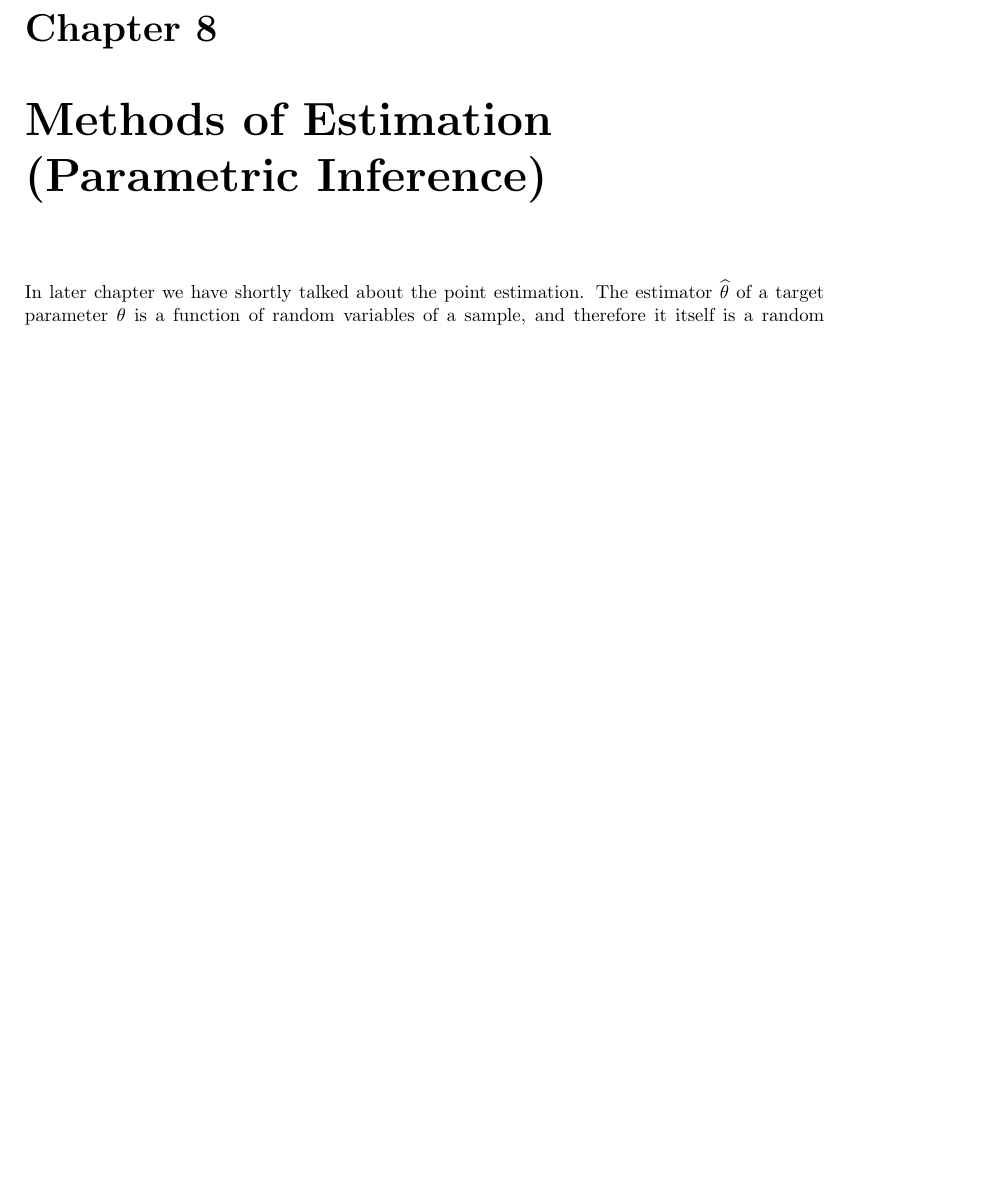
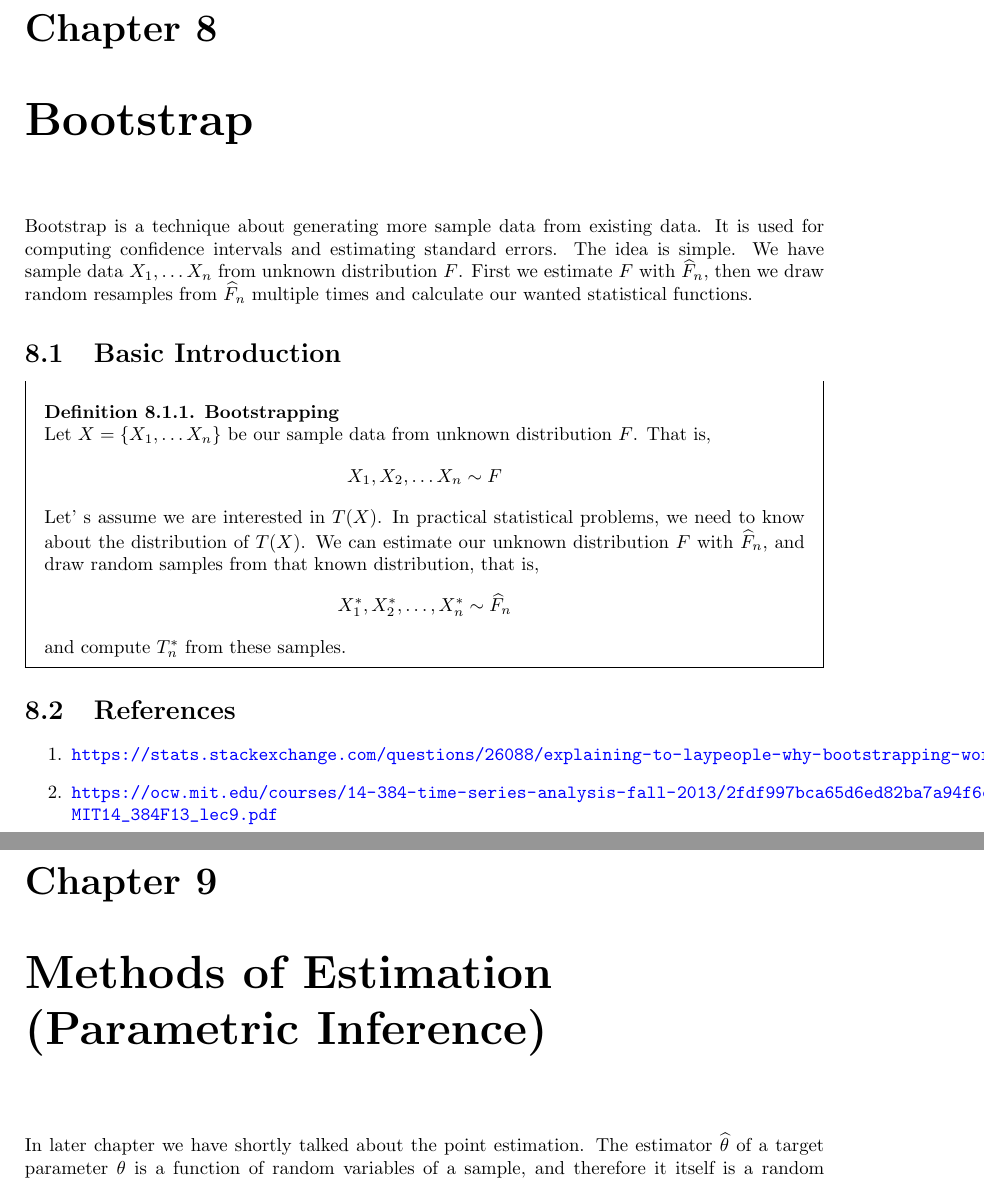
Before and after one commit to JosephMehdiyev/Statistics-and-Probability-with-Code-Applications, a LaTeX thesis (main.tex, which reads chapters/statisticalInference/bootstrap.tex, config.sty): part of page 39 of 44 before the commit and two parts of pages 39 and 40 of 44 after it, the two joined at a grey line, cut so that both start at the same text, the shorter picture padded with empty space. Compiled offline with pdfLaTeX.

Commit message:
bootstrap

```diff
--- a/chapters/statisticalInference/bootstrap.tex
+++ b/chapters/statisticalInference/bootstrap.tex
@@ -1 +1,15 @@
 \chapter{Bootstrap}
+Bootstrap is a technique about generating more sample data from existing data. It is used for computing confidence intervals and estimating standard errors. The idea is simple. We have sample data $X_1, \ldots X_n$ from unknown distribution $F$. First we estimate $F$ with $\widehat{F}_n$, then we draw random resamples from $\widehat{F}_n$ multiple times and calculate our wanted statistical functions.
+\section{Basic Introduction}
+\begin{definition}\textbf{Bootstrapping}\\
+    Let $X = \{X_1, \ldots X_n \}$ be our sample data from unknown distribution $F$. That is,
+    \[X_1,X_2, \ldots X_n \sim F \]
+    Let' s assume we are interested in $T(X)$. In practical statistical problems, we need to know about the distribution of $T(X)$. We can estimate our unknown distribution $F$ with $\widehat{F}_n$, and draw random samples from that known distribution, that is,
+    \[X^*_1, X^*_2, \ldots, X^*_n  \sim \widehat{F}_n\]
+    and compute $T^*_n$ from these samples.
+\end{definition}
+\section{References}
+\begin{enumerate}
+    \item \url{https://stats.stackexchange.com/questions/26088/explaining-to-laypeople-why-bootstrapping-works}
+    \item \url{https://ocw.mit.edu/courses/14-384-time-series-analysis-fall-2013/2fdf997bca65d6ed82ba7a94f6cdc970_MIT14_384F13_lec9.pdf}
+\end{enumerate}
--- a/config.sty
+++ b/config.sty
@@ -64,6 +64,8 @@
 %fancy theorems, examples, definitions with boxes
 \usepackage{mdframed}
 
+\usepackage{url}
+
 
 %-------------------------------------------------
 %Personal Commands
```
Also changed, not shown: main.tex (+2 -1 lines), chapters/statisticalInference/asymptotics.tex (added), main.pdf.
